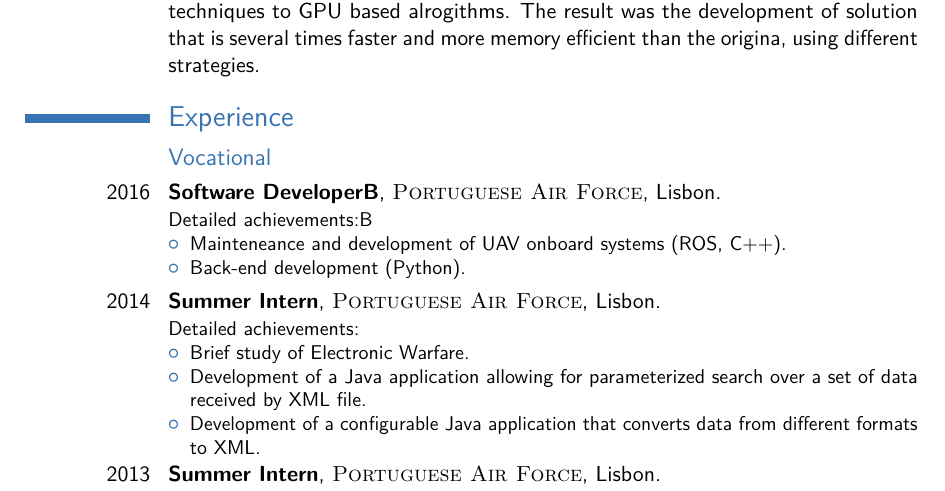
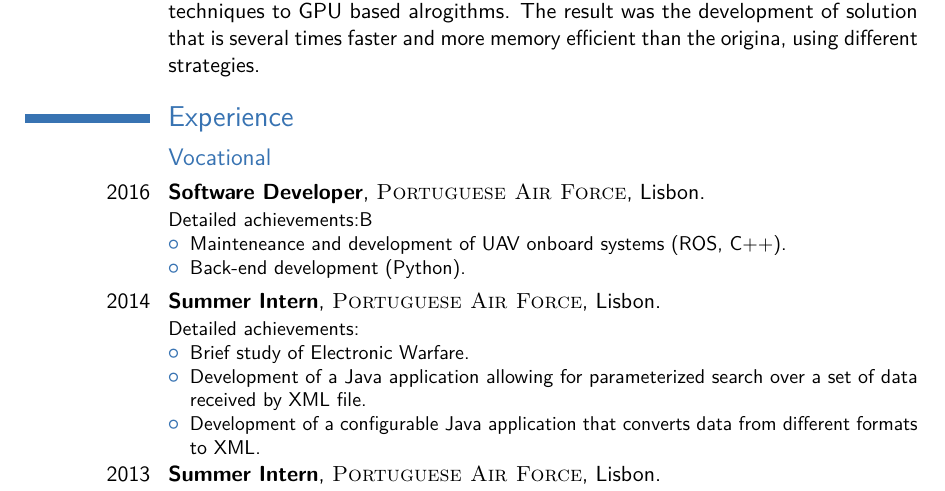
Before and after one commit to Chiroptera/curriculum_vitae, a LaTeX CV (diogoaosCV.tex, which reads experience/experience.tex): part of page 1 of 2, cut so that both start at the same text. Compiled offline with pdfLaTeX.

Commit message:
ortography

```diff
--- a/experience/experience.tex
+++ b/experience/experience.tex
@@ -2,7 +2,7 @@
 
 \subsection{Vocational}
 
-\cventry{2016}{Software DeveloperB}{\textsc{Portuguese Air Force}}{Lisbon}{}{
+\cventry{2016}{Software Developer}{\textsc{Portuguese Air Force}}{Lisbon}{}{
 Detailed achievements:B
 \begin{itemize}
 \item Mainteneance and development of UAV onboard systems (ROS, C++).
```
Also changed, not shown: output/diogoaosCV.pdf.
